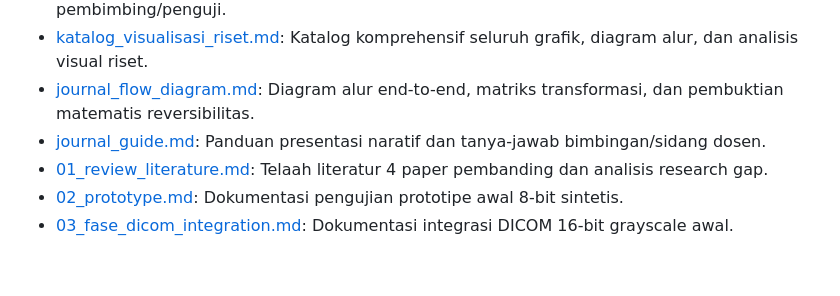
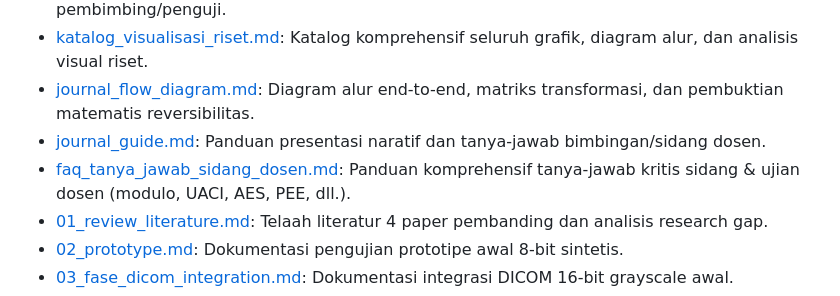
Before and after one commit to Alfaturachman/mk_kriptografi, a Markdown page: README.md, the part around the change. GitHub-like rendering; blank space fills up the shorter version.

Commit message:
docs: rewrite defense FAQ guide with pure spoken narrative and link in README

```diff
--- a/README.md
+++ b/README.md
@@ -216,6 +216,7 @@ python tests/test_multi_slice.py
 - [katalog_visualisasi_riset.md](katalog_visualisasi_riset.md): Katalog komprehensif seluruh grafik, diagram alur, dan analisis visual riset.
 - [journal_flow_diagram.md](journal_flow_diagram.md): Diagram alur end-to-end, matriks transformasi, dan pembuktian matematis reversibilitas.
 - [journal_guide.md](journal_guide.md): Panduan presentasi naratif dan tanya-jawab bimbingan/sidang dosen.
+- [faq_tanya_jawab_sidang_dosen.md](faq_tanya_jawab_sidang_dosen.md): Panduan komprehensif tanya-jawab kritis sidang & ujian dosen (modulo, UACI, AES, PEE, dll.).
 - [01_review_literature.md](01_review_literature.md): Telaah literatur 4 paper pembanding dan analisis research gap.
 - [02_prototype.md](02_prototype.md): Dokumentasi pengujian prototipe awal 8-bit sintetis.
 - [03_fase_dicom_integration.md](03_fase_dicom_integration.md): Dokumentasi integrasi DICOM 16-bit grayscale awal.
```
Also changed, not shown: faq_tanya_jawab_sidang_dosen.md (added, +269 -0 lines).
